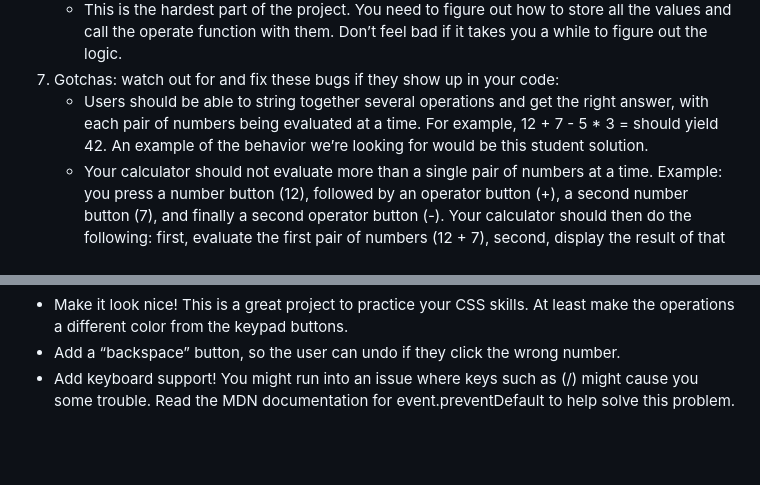
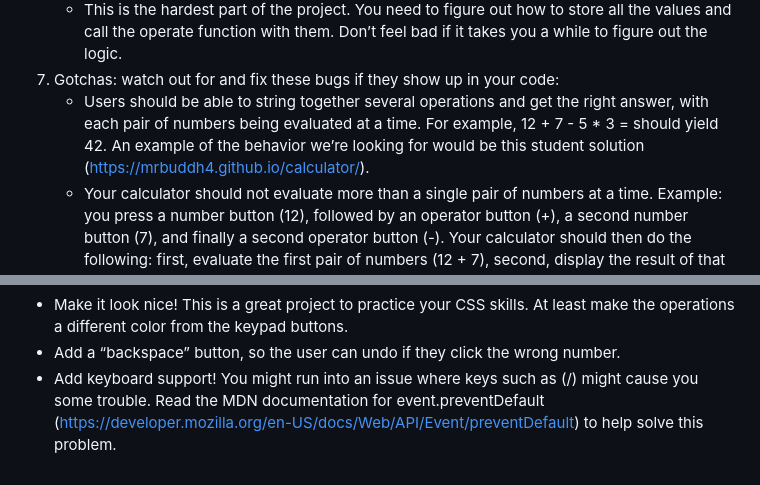
Before and after one commit to FragmentaryMind/Calculator, a Markdown page: Calculator/README.md, 2 parts joined by grey strips. Rendered like a GitHub page; blank space fills up the shorter version.

Commit message:
Add README links

```diff
--- a/Calculator/README.md
+++ b/Calculator/README.md
@@ -18,7 +18,7 @@ Here are some use cases (abilities your project needs to have):
     - You should already have the code that can populate the display, so once operate() has been called, update the display with the ‘solution’ to the operation.
     - This is the hardest part of the project. You need to figure out how to store all the values and call the operate function with them. Don’t feel bad if it takes you a while to figure out the logic.
 7. Gotchas: watch out for and fix these bugs if they show up in your code:
-    - Users should be able to string together several operations and get the right answer, with each pair of numbers being evaluated at a time. For example, 12 + 7 - 5 * 3 = should yield 42. An example of the behavior we’re looking for would be this student solution.
+    - Users should be able to string together several operations and get the right answer, with each pair of numbers being evaluated at a time. For example, 12 + 7 - 5 * 3 = should yield 42. An example of the behavior we’re looking for would be this student solution (https://mrbuddh4.github.io/calculator/).
     - Your calculator should not evaluate more than a single pair of numbers at a time. Example: you press a number button (12), followed by an operator button (+), a second number button (7), and finally a second operator button (-). Your calculator should then do the following: first, evaluate the first pair of numbers (12 + 7), second, display the result of that calculation (19), and finally, use that result (19) as the first number in your new calculation, along with the next operator (-).
     - You should round answers with long decimals so that they don’t overflow the screen.
     - Pressing = before entering all of the numbers or an operator could cause problems!
@@ -30,4 +30,4 @@ Extra Credit
 - Users can get floating point numbers if they do the math required to get one, but they can’t type them in yet. Add a . button and let users input decimals! Make sure you don’t let them type more than one though: 12.3.56.5. It is hard to do math on these numbers. (disable the decimal button if there’s already one in the display)
 - Make it look nice! This is a great project to practice your CSS skills. At least make the operations a different color from the keypad buttons.
 - Add a “backspace” button, so the user can undo if they click the wrong number.
-- Add keyboard support! You might run into an issue where keys such as (/) might cause you some trouble. Read the MDN documentation for event.preventDefault to help solve this problem.
+- Add keyboard support! You might run into an issue where keys such as (/) might cause you some trouble. Read the MDN documentation for event.preventDefault (https://developer.mozilla.org/en-US/docs/Web/API/Event/preventDefault) to help solve this problem.
```
